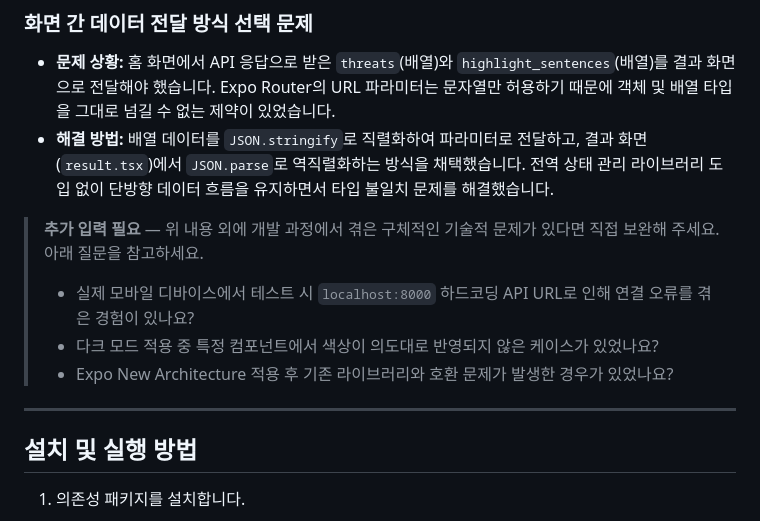
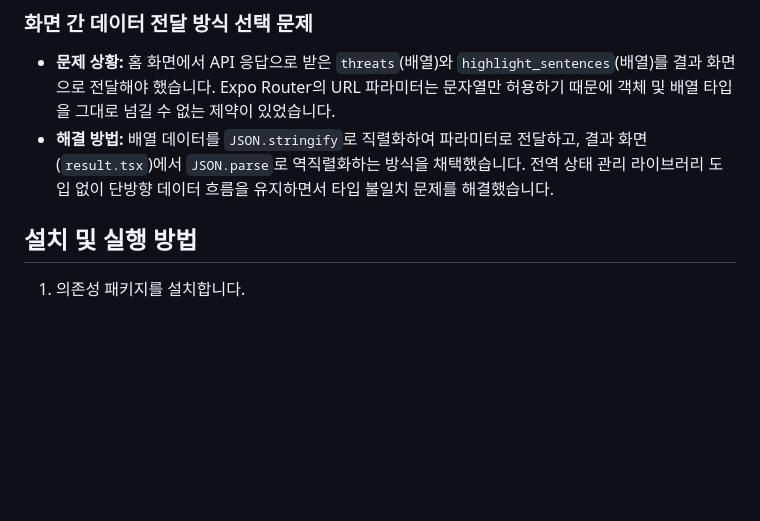
Before and after one commit to dearmytwilight/PhishGuard-AI, a Markdown page: README.md, the part around the change. GitHub-like rendering; blank space fills up the shorter version.

```diff
--- a/README.md
+++ b/README.md
@@ -150,12 +150,6 @@ Redux, Zustand 등 전역 상태 관리 라이브러리 없이 `router.push`의
 - **문제 상황:** 홈 화면에서 API 응답으로 받은 `threats`(배열)와 `highlight_sentences`(배열)를 결과 화면으로 전달해야 했습니다. Expo Router의 URL 파라미터는 문자열만 허용하기 때문에 객체 및 배열 타입을 그대로 넘길 수 없는 제약이 있었습니다.
 - **해결 방법:** 배열 데이터를 `JSON.stringify`로 직렬화하여 파라미터로 전달하고, 결과 화면(`result.tsx`)에서 `JSON.parse`로 역직렬화하는 방식을 채택했습니다. 전역 상태 관리 라이브러리 도입 없이 단방향 데이터 흐름을 유지하면서 타입 불일치 문제를 해결했습니다.
 
-> **추가 입력 필요** — 위 내용 외에 개발 과정에서 겪은 구체적인 기술적 문제가 있다면 직접 보완해 주세요. 아래 질문을 참고하세요.
-> - 실제 모바일 디바이스에서 테스트 시 `localhost:8000` 하드코딩 API URL로 인해 연결 오류를 겪은 경험이 있나요?
-> - 다크 모드 적용 중 특정 컴포넌트에서 색상이 의도대로 반영되지 않은 케이스가 있었나요?
-> - Expo New Architecture 적용 후 기존 라이브러리와 호환 문제가 발생한 경우가 있었나요?
-
----
 
 ## 설치 및 실행 방법
 
```
